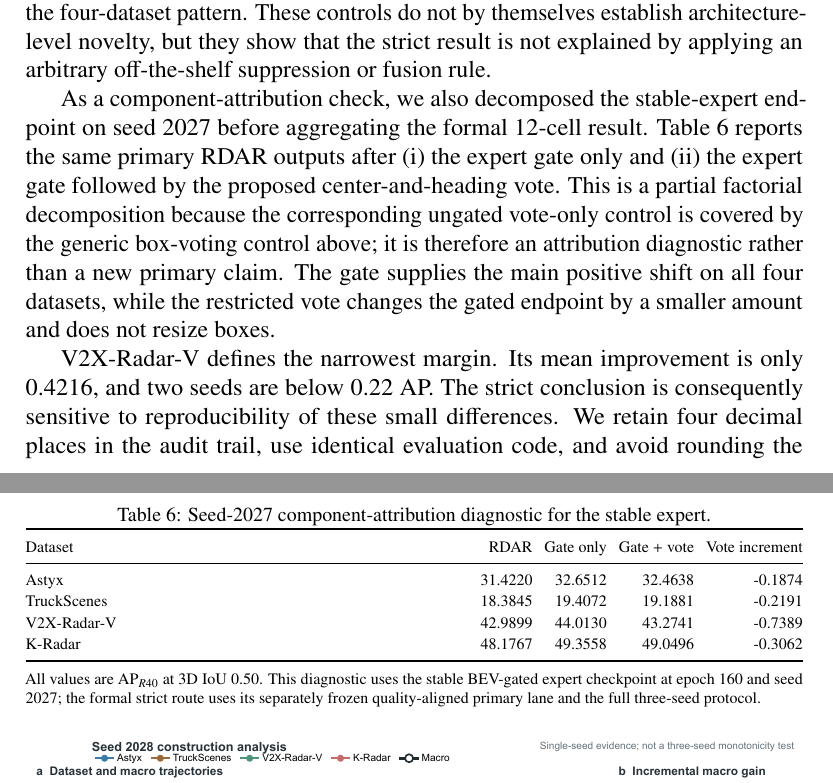
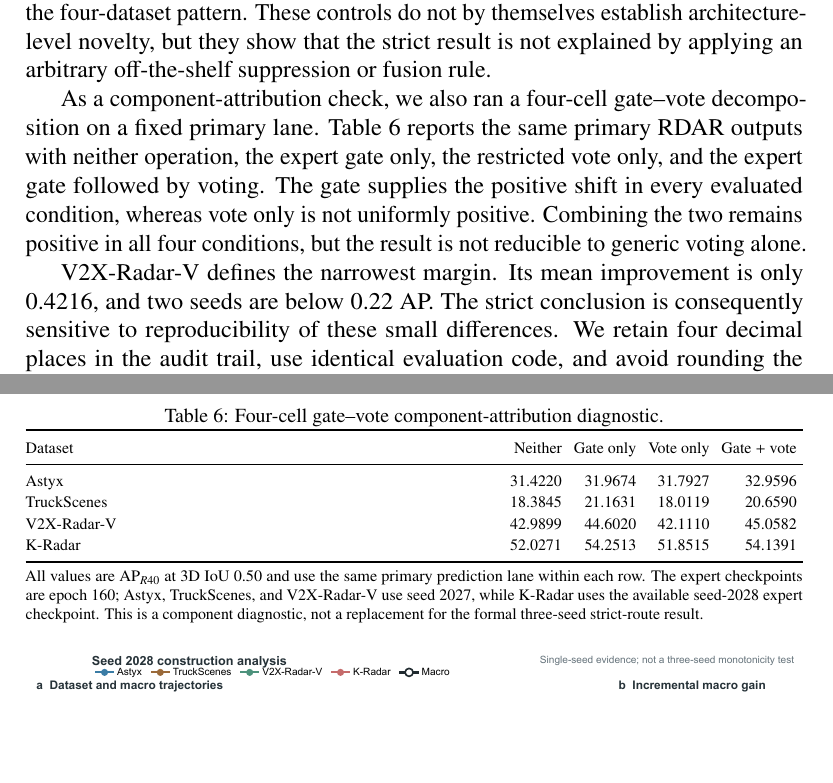
Before and after one commit to niubisile-wq/sparse-radar-proposal-reliability, a LaTeX paper (research_archive/paper_eaai_latex/paper.tex): two parts of pages 24 and 25 of 44, joined at a grey line, cut so that both start at the same text, the shorter picture padded with empty space. Compiled offline with pdfLaTeX.

Commit message:
add four-cell gate vote ablation

```diff
--- a/research_archive/paper_eaai_latex/paper.tex
+++ b/research_archive/paper_eaai_latex/paper.tex
@@ -1303,42 +1303,41 @@ Strict quality-aligned route & +0.8551 & +0.9207 & +0.4216 & +1.6928 & 4/4 \\
 \endgroup
 \end{table*}
 
-As a component-attribution check, we also decomposed the stable-expert endpoint
-on seed 2027 before aggregating the formal 12-cell result. Table~\ref{tab:gate-vote-factorial}
-reports the same primary RDAR outputs after (i) the expert gate only and (ii)
-the expert gate followed by the proposed center-and-heading vote. This is a
-partial factorial decomposition because the corresponding ungated vote-only
-control is covered by the generic box-voting control above; it is therefore an
-attribution diagnostic rather than a new primary claim. The gate supplies the
-main positive shift on all four datasets, while the restricted vote changes
-the gated endpoint by a smaller amount and does not resize boxes.
+As a component-attribution check, we also ran a four-cell gate--vote
+decomposition on a fixed primary lane. Table~\ref{tab:gate-vote-factorial}
+reports the same primary RDAR outputs with neither operation, the expert gate
+only, the restricted vote only, and the expert gate followed by voting. The
+gate supplies the positive shift in every evaluated condition, whereas vote
+only is not uniformly positive. Combining the two remains positive in all four
+conditions, but the result is not reducible to generic voting alone.
 
 \begin{table}[!t]
 \centering
-\reviewcaption{Seed-2027 component-attribution diagnostic for the stable expert.}
+\reviewcaption{Four-cell gate--vote component-attribution diagnostic.}
 \label{tab:gate-vote-factorial}
 \begingroup
 \color{black}
 \scriptsize
 \setlength{\tabcolsep}{3pt}
 \renewcommand{\arraystretch}{1.12}
-\begin{tabularx}{\columnwidth}{@{}Xrrrr@{}}
+\begin{tabularx}{\columnwidth}{@{}Xrrrrr@{}}
 \toprule
-Dataset & RDAR & Gate only & Gate + vote & Vote increment \\
+Dataset & Neither & Gate only & Vote only & Gate + vote \\
 \midrule
-Astyx & 31.4220 & 32.6512 & 32.4638 & -0.1874 \\
-TruckScenes & 18.3845 & 19.4072 & 19.1881 & -0.2191 \\
-V2X-Radar-V & 42.9899 & 44.0130 & 43.2741 & -0.7389 \\
-K-Radar & 48.1767 & 49.3558 & 49.0496 & -0.3062 \\
+Astyx & 31.4220 & 31.9674 & 31.7927 & 32.9596 \\
+TruckScenes & 18.3845 & 21.1631 & 18.0119 & 20.6590 \\
+V2X-Radar-V & 42.9899 & 44.6020 & 42.1110 & 45.0582 \\
+K-Radar & 52.0271 & 54.2513 & 51.8515 & 54.1391 \\
 \bottomrule
 \end{tabularx}
 \endgroup
 \vspace{2pt}
 \parbox{\columnwidth}{\scriptsize
-All values are AP$_{R40}$ at 3D IoU 0.50. This diagnostic uses the stable
-BEV-gated expert checkpoint at epoch 160 and seed 2027; the formal strict
-route uses its separately frozen quality-aligned primary lane and the full
-three-seed protocol.}
+All values are AP$_{R40}$ at 3D IoU 0.50 and use the same primary prediction
+lane within each row. The expert checkpoints are epoch 160; Astyx, TruckScenes,
+and V2X-Radar-V use seed 2027, while K-Radar uses the available seed-2028
+expert checkpoint. This is a component diagnostic, not a replacement for the
+formal three-seed strict-route result.}
 \end{table}
 
 V2X-Radar-V defines the narrowest margin. Its mean improvement is only 0.4216,
```
Also changed, not shown: research_archive/review_upgrade_20260730/REVIEW_RESPONSE_EVIDENCE_20260730.md (+1 -0 lines), research_archive/review_upgrade_20260730/gate_vote_factorial_seed2027.md (+13 -12 lines), research_archive/paper_eaai_latex/paper.pdf.
